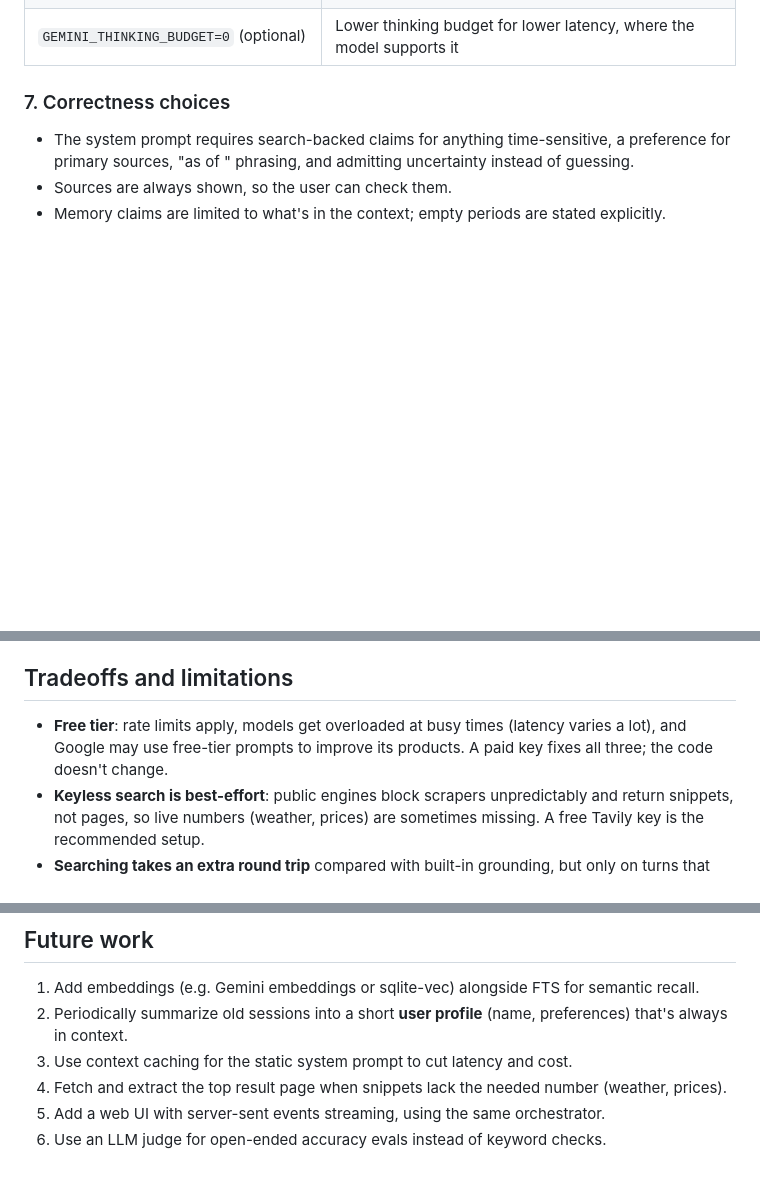
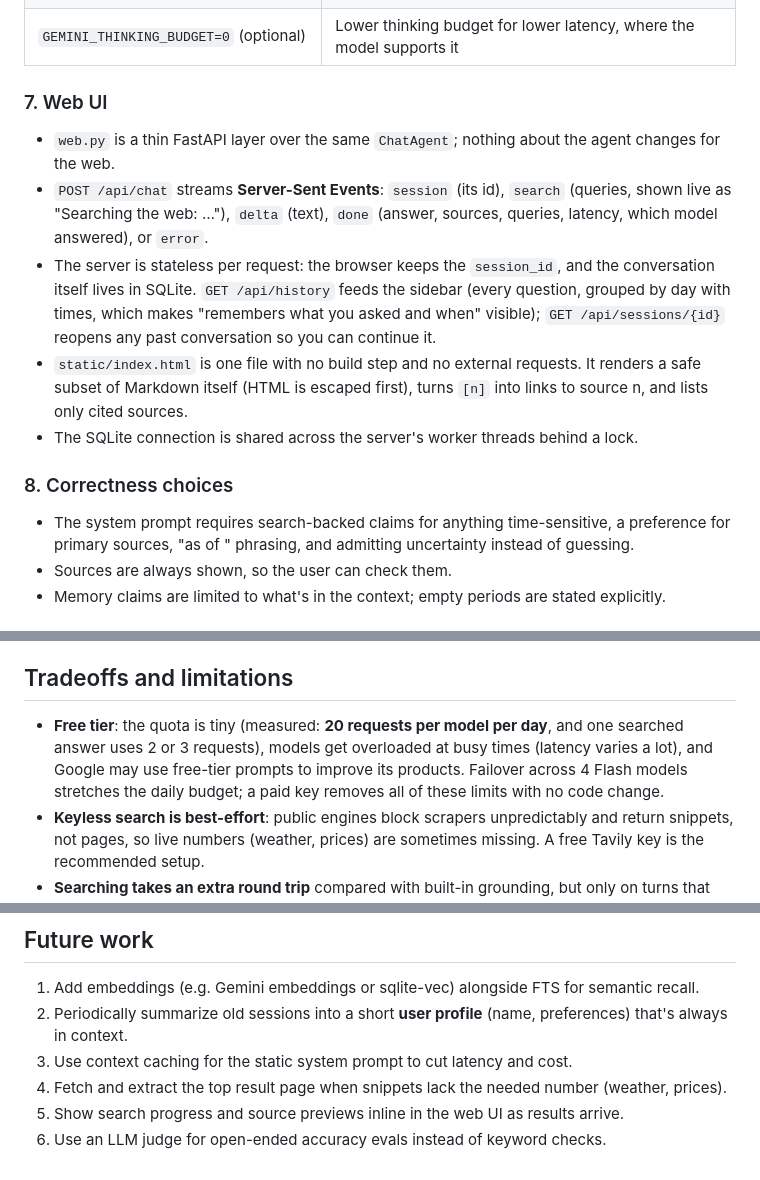
Before and after one commit to Haikoiprachi/design.md, a Markdown page: DESIGN.md, 3 parts joined by grey strips. Drawn GitHub-style; blank space fills up the shorter version.

```diff
--- a/DESIGN.md
+++ b/DESIGN.md
@@ -107,7 +108,18 @@ in that range** into the prompt with timestamps. If the range is empty it says s
 | No separate query-rewrite call | The model rewrites follow-ups itself with history in context |
 | `GEMINI_THINKING_BUDGET=0` (optional) | Lower thinking budget for lower latency, where the model supports it |
 
-### 7. Correctness choices
+### 7. Web UI
+- `web.py` is a thin FastAPI layer over the same `ChatAgent`; nothing about the agent changes for the web.
+- `POST /api/chat` streams **Server-Sent Events**: `session` (its id), `search` (queries, shown live as
+  "Searching the web: …"), `delta` (text), `done` (answer, sources, queries, latency, which model answered), or `error`.
+- The server is stateless per request: the browser keeps the `session_id`, and the conversation itself lives in SQLite.
+  `GET /api/history` feeds the sidebar (every question, grouped by day with times, which makes "remembers what you
+  asked and when" visible); `GET /api/sessions/{id}` reopens any past conversation so you can continue it.
+- `static/index.html` is one file with no build step and no external requests. It renders a safe subset of
+  Markdown itself (HTML is escaped first), turns `[n]` into links to source n, and lists only cited sources.
+- The SQLite connection is shared across the server's worker threads behind a lock.
+
+### 8. Correctness choices
 - The system prompt requires search-backed claims for anything time-sensitive, a preference for primary sources,
   "as of <date>" phrasing, and admitting uncertainty instead of guessing.
 - Sources are always shown, so the user can check them.
@@ -162,8 +174,10 @@ Honest reading:
   memory question. It's fixed and covered by a regression test.
 
 ## Tradeoffs and limitations
-- **Free tier**: rate limits apply, models get overloaded at busy times (latency varies a lot), and Google may use
-  free-tier prompts to improve its products. A paid key fixes all three; the code doesn't change.
+- **Free tier**: the quota is tiny (measured: **20 requests per model per day**, and one searched answer uses 2 or 3
+  requests), models get overloaded at busy times (latency varies a lot), and Google may use free-tier prompts to
+  improve its products. Failover across 4 Flash models stretches the daily budget; a paid key removes all of these
+  limits with no code change.
 - **Keyless search is best-effort**: public engines block scrapers unpredictably and return snippets, not pages,
   so live numbers (weather, prices) are sometimes missing. A free Tavily key is the recommended setup.
 - **Searching takes an extra round trip** compared with built-in grounding, but only on turns that need it.
@@ -175,5 +189,5 @@ Honest reading:
 2. Periodically summarize old sessions into a short **user profile** (name, preferences) that's always in context.
 3. Use context caching for the static system prompt to cut latency and cost.
 4. Fetch and extract the top result page when snippets lack the needed number (weather, prices).
-5. Add a web UI with server-sent events streaming, using the same orchestrator.
+5. Show search progress and source previews inline in the web UI as results arrive.
 6. Use an LLM judge for open-ended accuracy evals instead of keyword checks.
```
Also changed, not shown: other parts of DESIGN.md (+1 -0 lines), README.md (+14 -6 lines), docs/screenshot.png (added), 11 other files.
